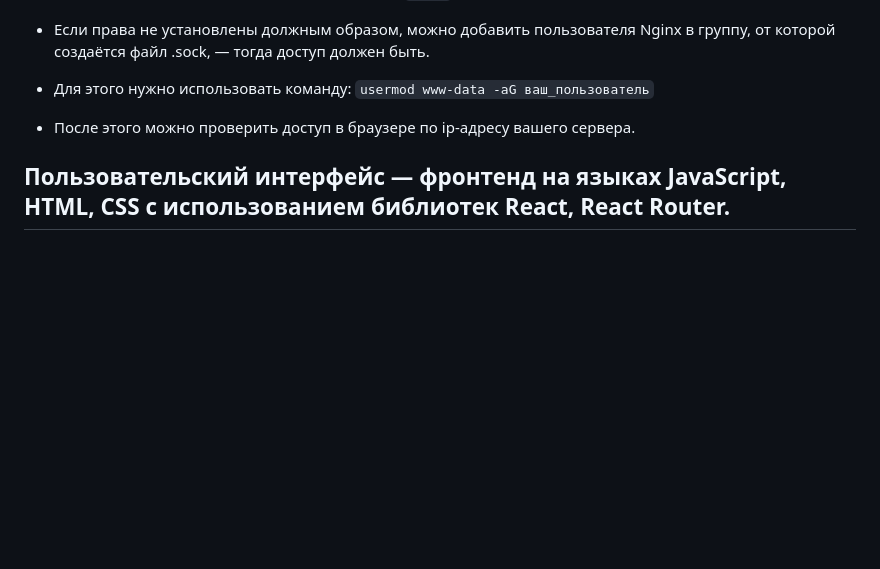
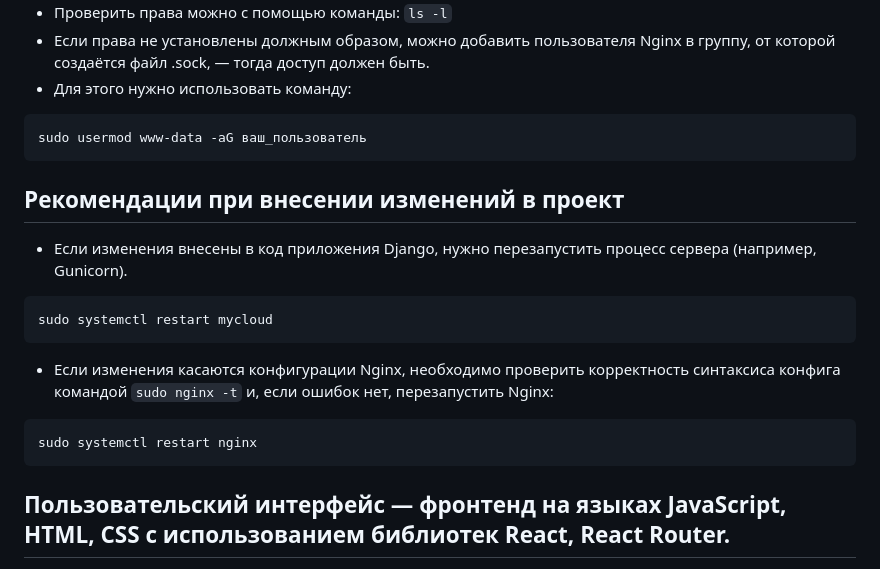
Before and after one commit to NadinDesyatova/diploma_fpy_backend_version_1, a Markdown page: README.md, the part around the change. Rendered like a GitHub page; blank space fills up the shorter version.

Commit message:
error correction

````diff
--- a/README.md
+++ b/README.md
@@ -190,9 +190,21 @@ sudo ufw allow 'Nginx Full'
 - Если права не установлены должным образом, можно добавить пользователя Nginx в группу, от которой создаётся файл .sock,
 — тогда доступ должен быть.
 - Для этого нужно использовать команду:
-`usermod www-data -aG ваш_пользователь`
+```
+sudo usermod www-data -aG ваш_пользователь
+```
 
-- После этого можно проверить доступ в браузере по ip-адресу вашего сервера.
+## Рекомендации при внесении изменений в проект
+- Если изменения внесены в код приложения Django, нужно перезапустить процесс сервера (например, Gunicorn).
+```
+sudo systemctl restart mycloud
+```
+- Если изменения касаются конфигурации Nginx, необходимо проверить корректность синтаксиса конфига командой `sudo nginx -t`
+и, если ошибок нет, перезапустить Nginx:
+```
+sudo systemctl restart nginx
+```
+
 
 
 ## Пользовательский интерфейс — фронтенд на языках JavaScript, HTML, CSS с использованием библиотек React, React Router.
````
